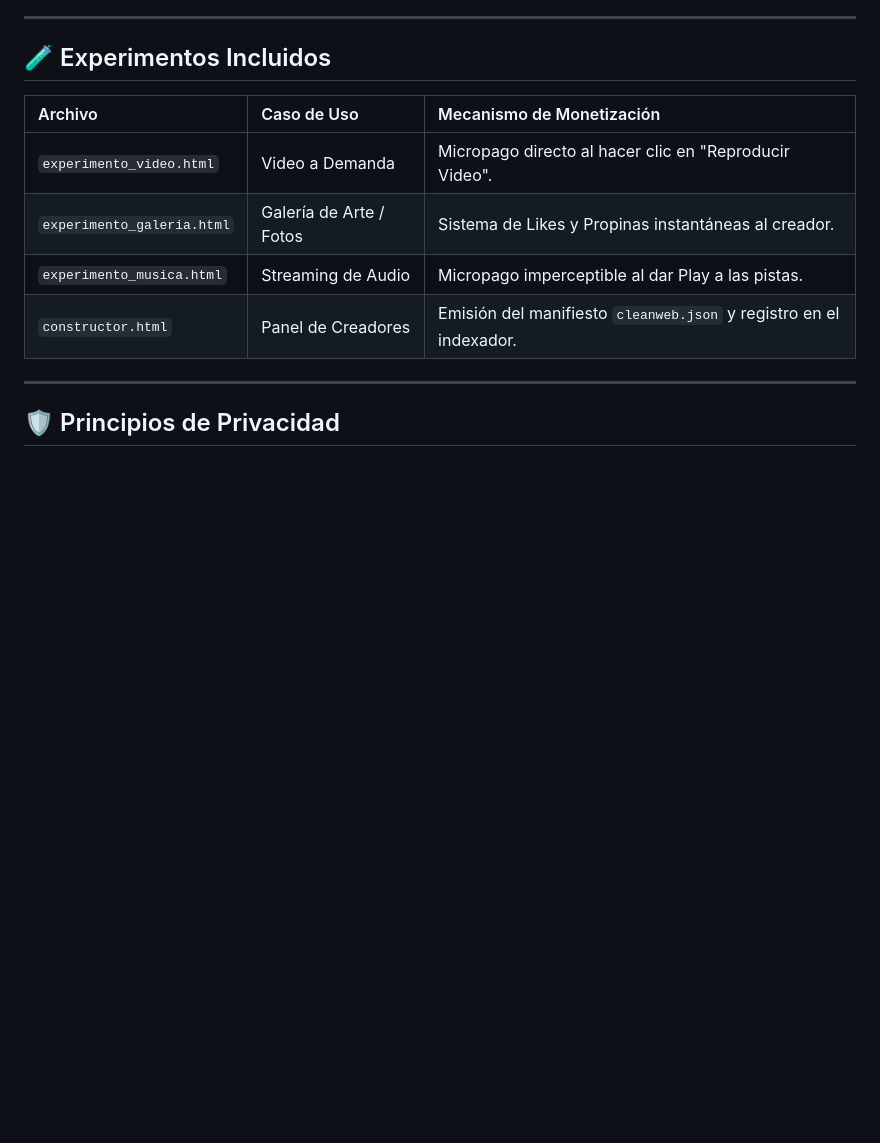
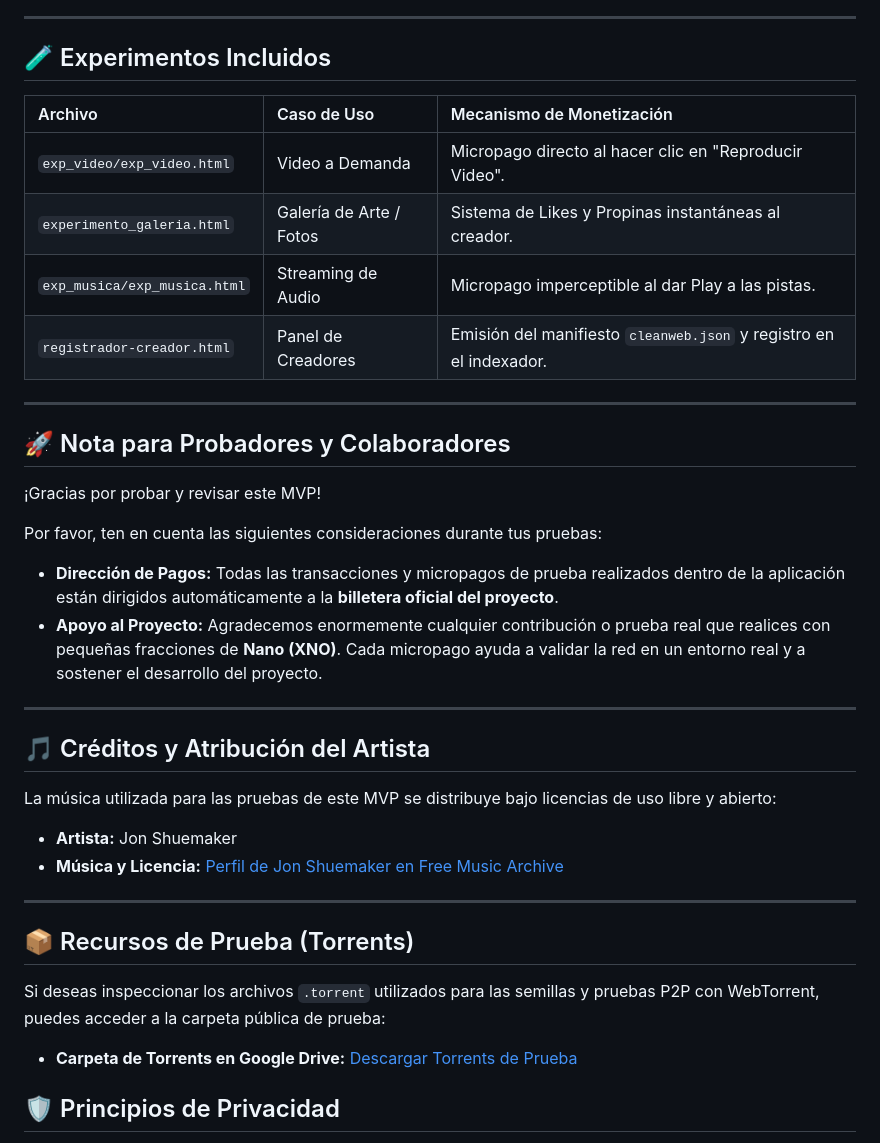
Before and after one commit to kamina2025/clean-web-mvp, a Markdown page: README.md, the part around the change. Rendered like a GitHub page; blank space fills up the shorter version.

```diff
--- a/README.md
+++ b/README.md
@@ -46,12 +46,37 @@
 
 | Archivo | Caso de Uso | Mecanismo de Monetización |
 | :--- | :--- | :--- |
-| `experimento_video.html` | Video a Demanda | Micropago directo al hacer clic en "Reproducir Video". |
+| `exp_video/exp_video.html` | Video a Demanda | Micropago directo al hacer clic en "Reproducir Video". |
 | `experimento_galeria.html` | Galería de Arte / Fotos | Sistema de Likes y Propinas instantáneas al creador. |
-| `experimento_musica.html` | Streaming de Audio | Micropago imperceptible al dar Play a las pistas. |
-| `constructor.html` | Panel de Creadores | Emisión del manifiesto `cleanweb.json` y registro en el indexador. |
+| `exp_musica/exp_musica.html` | Streaming de Audio | Micropago imperceptible al dar Play a las pistas. |
+| `registrador-creador.html` | Panel de Creadores | Emisión del manifiesto `cleanweb.json` y registro en el indexador. |
 
 ---
+## 🚀 Nota para Probadores y Colaboradores
+
+¡Gracias por probar y revisar este MVP!
+
+Por favor, ten en cuenta las siguientes consideraciones durante tus pruebas:
+
+* **Dirección de Pagos:** Todas las transacciones y micropagos de prueba realizados dentro de la aplicación están dirigidos automáticamente a la **billetera oficial del proyecto**.
+* **Apoyo al Proyecto:** Agradecemos enormemente cualquier contribución o prueba real que realices con pequeñas fracciones de **Nano (XNO)**. Cada micropago ayuda a validar la red en un entorno real y a sostener el desarrollo del proyecto.
+
+---
+
+## 🎵 Créditos y Atribución del Artista
+
+La música utilizada para las pruebas de este MVP se distribuye bajo licencias de uso libre y abierto:
+
+* **Artista:** Jon Shuemaker
+* **Música y Licencia:** [Perfil de Jon Shuemaker en Free Music Archive](https://freemusicarchive.org/music/jon-shuemaker/)
+
+---
+
+## 📦 Recursos de Prueba (Torrents)
+
+Si deseas inspeccionar los archivos `.torrent` utilizados para las semillas y pruebas P2P con WebTorrent, puedes acceder a la carpeta pública de prueba:
+
+* **Carpeta de Torrents en Google Drive:** [Descargar Torrents de Prueba](https://drive.google.com/drive/folders/1TmMkKtmrvAGCgduzs3icvtdJ_xWXEflq?usp=sharing)
 
 ## 🛡️ Principios de Privacidad
 
```
